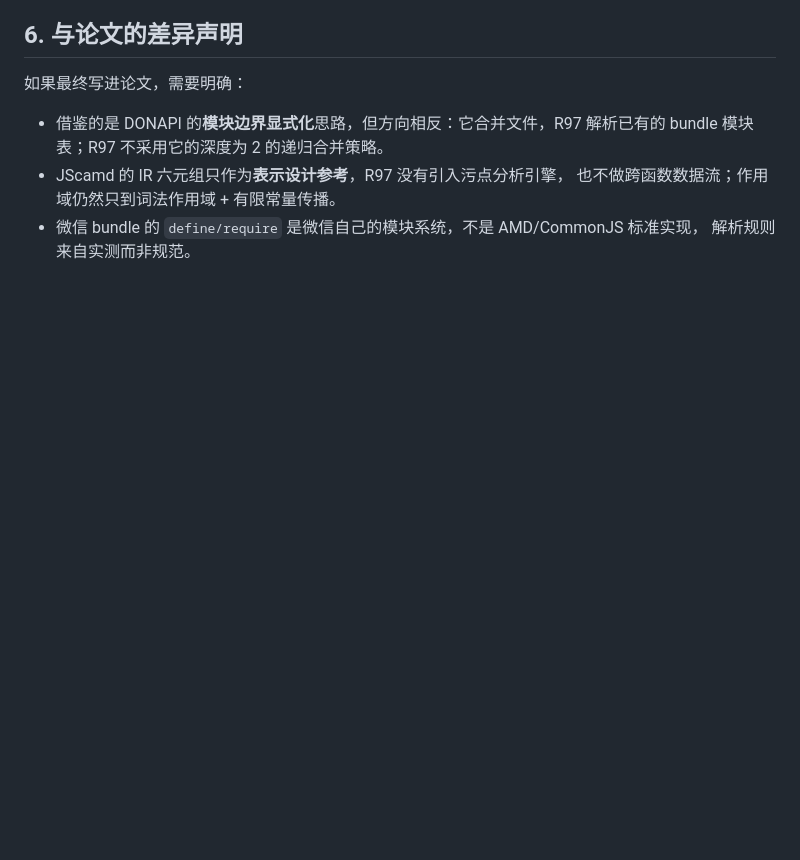
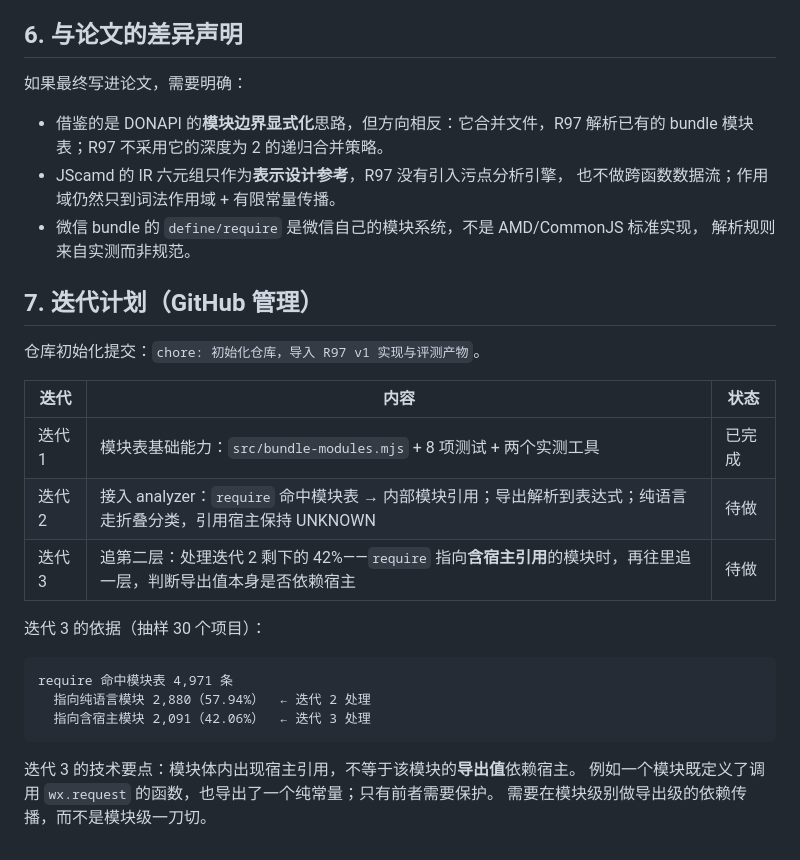
Before and after one commit to z654049163/R97, a Markdown page: bundle模块解析方案_2026-09-29.md, the part around the change. GitHub-like rendering; blank space fills up the shorter version.

Commit message:
docs: 记录 bundle 模块解析的迭代计划（含 42% 追第二层）

````diff
--- a/bundle模块解析方案_2026-09-29.md
+++ b/bundle模块解析方案_2026-09-29.md
@@ -142,3 +142,25 @@ require("pages/index/index.js")
   也不做跨函数数据流；作用域仍然只到词法作用域 + 有限常量传播。
 - 微信 bundle 的 `define/require` 是微信自己的模块系统，不是 AMD/CommonJS 标准实现，
   解析规则来自实测而非规范。
+
+## 7. 迭代计划（GitHub 管理）
+
+仓库初始化提交：`chore: 初始化仓库，导入 R97 v1 实现与评测产物`。
+
+| 迭代 | 内容 | 状态 |
+|---|---|---|
+| 迭代 1 | 模块表基础能力：`src/bundle-modules.mjs` + 8 项测试 + 两个实测工具 | 已完成 |
+| 迭代 2 | 接入 analyzer：`require` 命中模块表 → 内部模块引用；导出解析到表达式；纯语言走折叠分类，引用宿主保持 UNKNOWN | 待做 |
+| 迭代 3 | 追第二层：处理迭代 2 剩下的 42%——`require` 指向**含宿主引用**的模块时，再往里追一层，判断导出值本身是否依赖宿主 | 待做 |
+
+迭代 3 的依据（抽样 30 个项目）：
+
+```text
+require 命中模块表 4,971 条
+  指向纯语言模块 2,880（57.94%）  ← 迭代 2 处理
+  指向含宿主模块 2,091（42.06%）  ← 迭代 3 处理
+```
+
+迭代 3 的技术要点：模块体内出现宿主引用，不等于该模块的**导出值**依赖宿主。
+例如一个模块既定义了调用 `wx.request` 的函数，也导出了一个纯常量；只有前者需要保护。
+需要在模块级别做导出级的依赖传播，而不是模块级一刀切。
````
